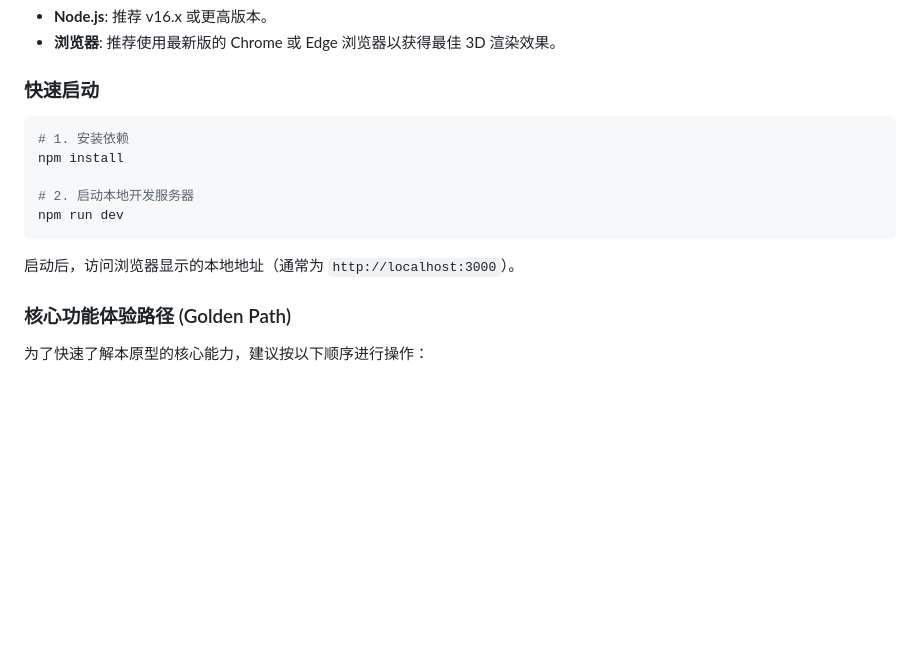
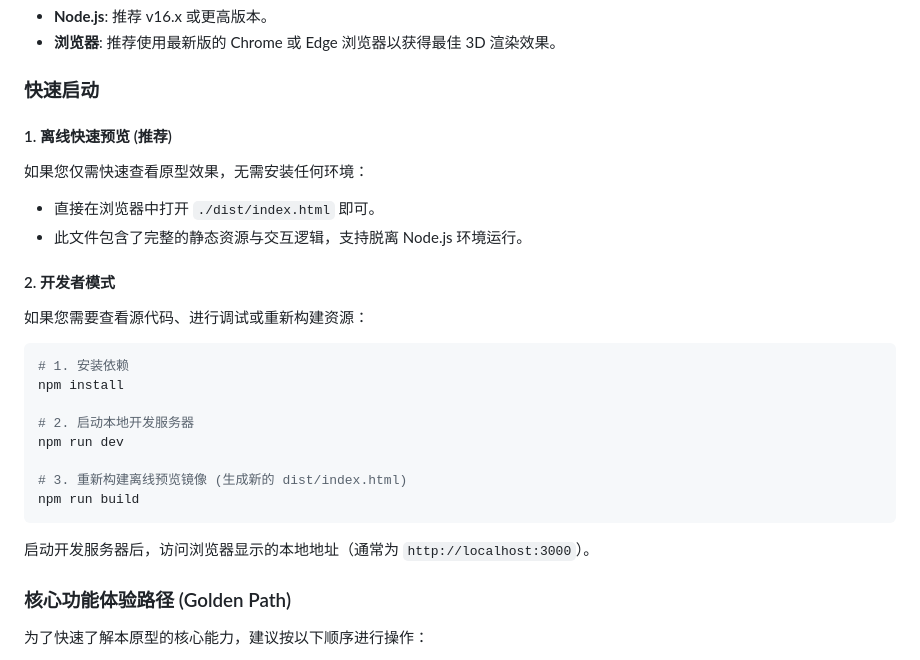
Before and after one commit to HunryPotter/ThreeDimensionalDeconstructionRepair_DEMO, a Markdown page: README.md, the part around the change. Rendered like a GitHub page; blank space fills up the shorter version.

````diff
--- a/README.md
+++ b/README.md
@@ -59,14 +59,26 @@
 - **浏览器**: 推荐使用最新版的 Chrome 或 Edge 浏览器以获得最佳 3D 渲染效果。
 
 ### 快速启动
+
+#### 1. 离线快速预览 (推荐)
+如果您仅需快速查看原型效果，无需安装任何环境：
+- 直接在浏览器中打开 `./dist/index.html` 即可。
+- 此文件包含了完整的静态资源与交互逻辑，支持脱离 Node.js 环境运行。
+
+#### 2. 开发者模式
+如果您需要查看源代码、进行调试或重新构建资源：
+
 ```bash
 # 1. 安装依赖
 npm install
 
 # 2. 启动本地开发服务器
 npm run dev
+
+# 3. 重新构建离线预览镜像 (生成新的 dist/index.html)
+npm run build
 ```
-启动后，访问浏览器显示的本地地址（通常为 `http://localhost:3000`）。
+启动开发服务器后，访问浏览器显示的本地地址（通常为 `http://localhost:3000`）。
 
 ### 核心功能体验路径 (Golden Path)
 
````
